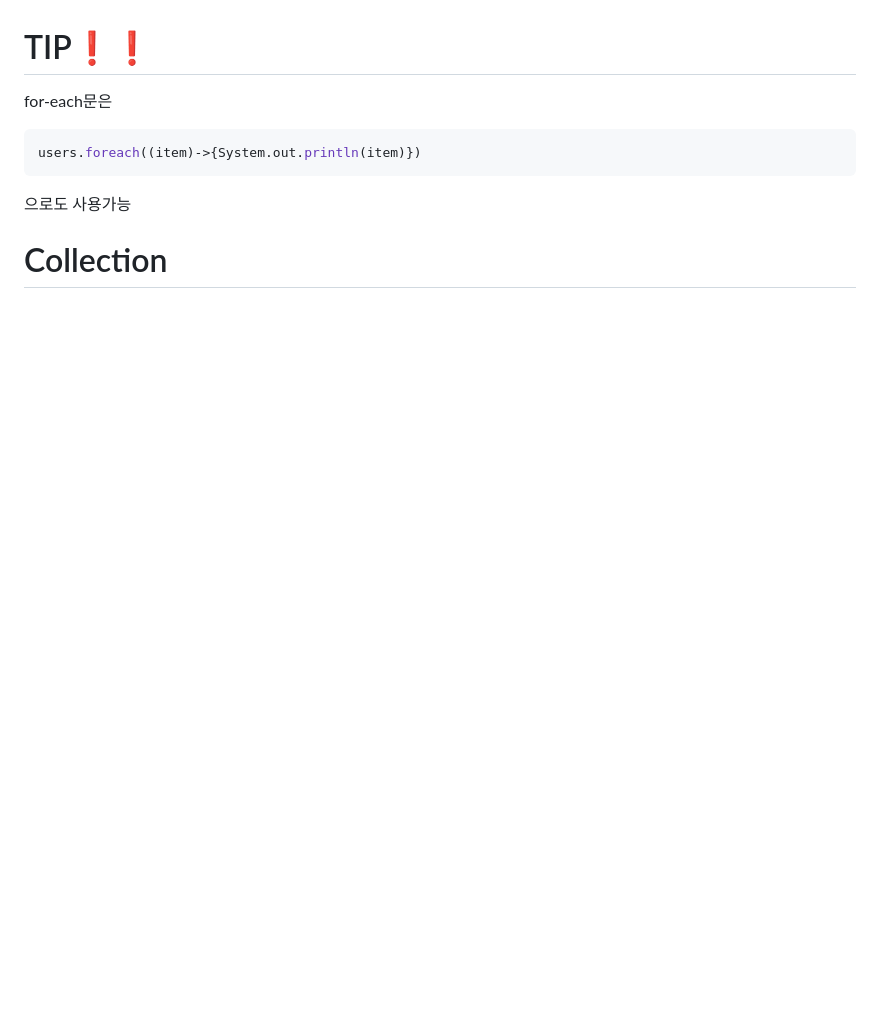
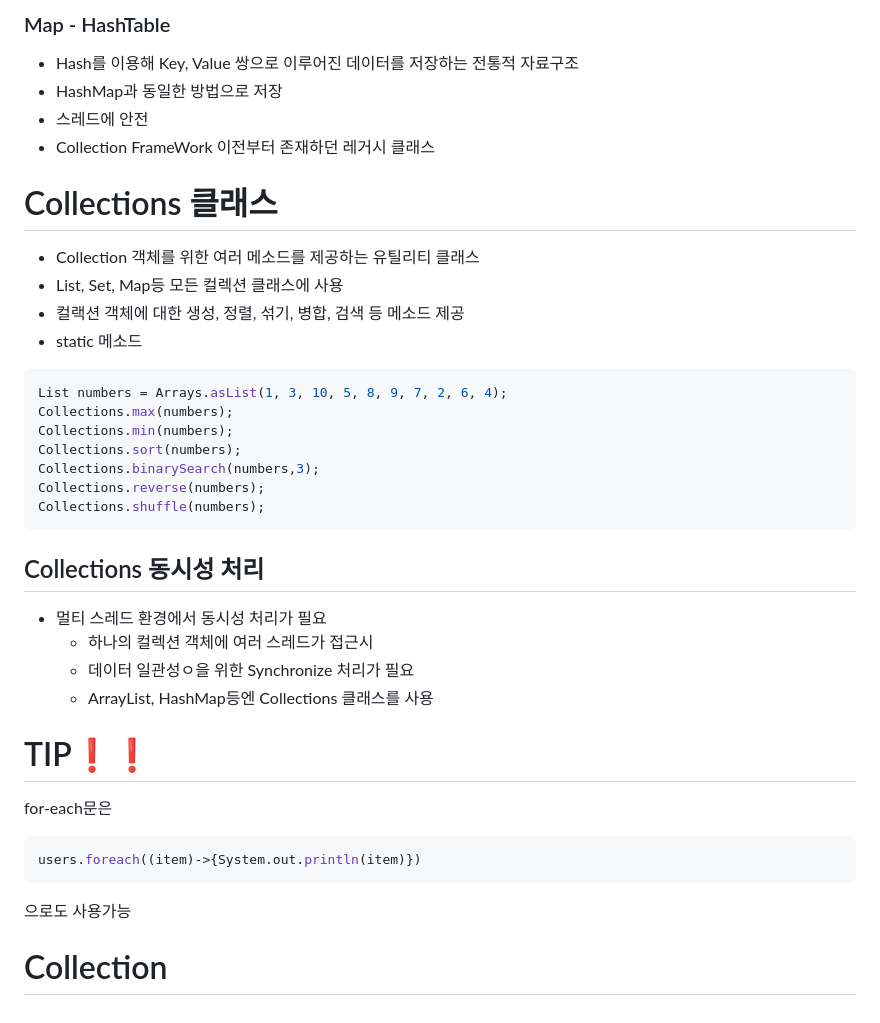
Before and after one commit to CHOIGANGHYUEN/blog, a Markdown page: 0313_CollectionInterface/README.md, the part around the change printed below. GitHub-like rendering; blank space fills up the shorter version.

````diff
--- a/0313_CollectionInterface/README.md
+++ b/0313_CollectionInterface/README.md
@@ -250,3 +295,32 @@ public class DesendingOrder implements Comparator<User> {
+### Map - HashTable
+
+- Hash를 이용해 Key, Value 쌍으로 이루어진 데이터를 저장하는 전통적 자료구조
+- HashMap과 동일한 방법으로 저장
+- 스레드에 안전
+- Collection FrameWork 이전부터 존재하던 레거시 클래스
+
+# Collections 클래스
+
+- Collection 객체를 위한 여러 메소드를 제공하는 유틸리티 클래스
+- List, Set, Map등 모든 컬렉션 클래스에 사용
+- 컬랙션 객체에 대한 생성, 정렬, 섞기, 병합, 검색 등 메소드 제공
+- static 메소드
+
+```java
+List numbers = Arrays.asList(1, 3, 10, 5, 8, 9, 7, 2, 6, 4);
+Collections.max(numbers);
+Collections.min(numbers);
+Collections.sort(numbers);
+Collections.binarySearch(numbers,3);
+Collections.reverse(numbers);
+Collections.shuffle(numbers);
+```
+
+## Collections 동시성 처리
+- 멀티 스레드 환경에서 동시성 처리가 필요
+    - 하나의 컬렉션 객체에 여러 스레드가 접근시
+    - 데이터 일관성ㅇ을 위한 Synchronize 처리가 필요
+    - ArrayList, HashMap등엔 Collections 클래스를 사용
 # TIP❗❗
 
 for-each문은
````
Also changed, not shown: other parts of 0313_CollectionInterface/README.md (+48 -3 lines).
